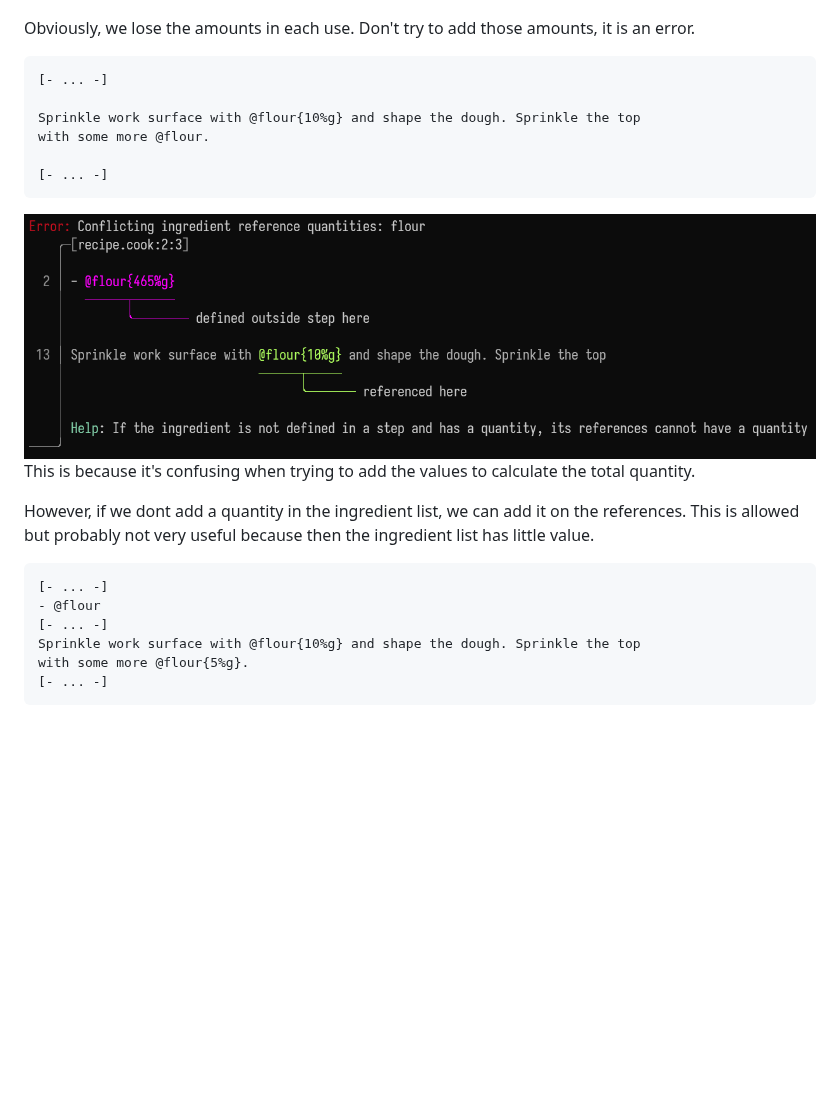
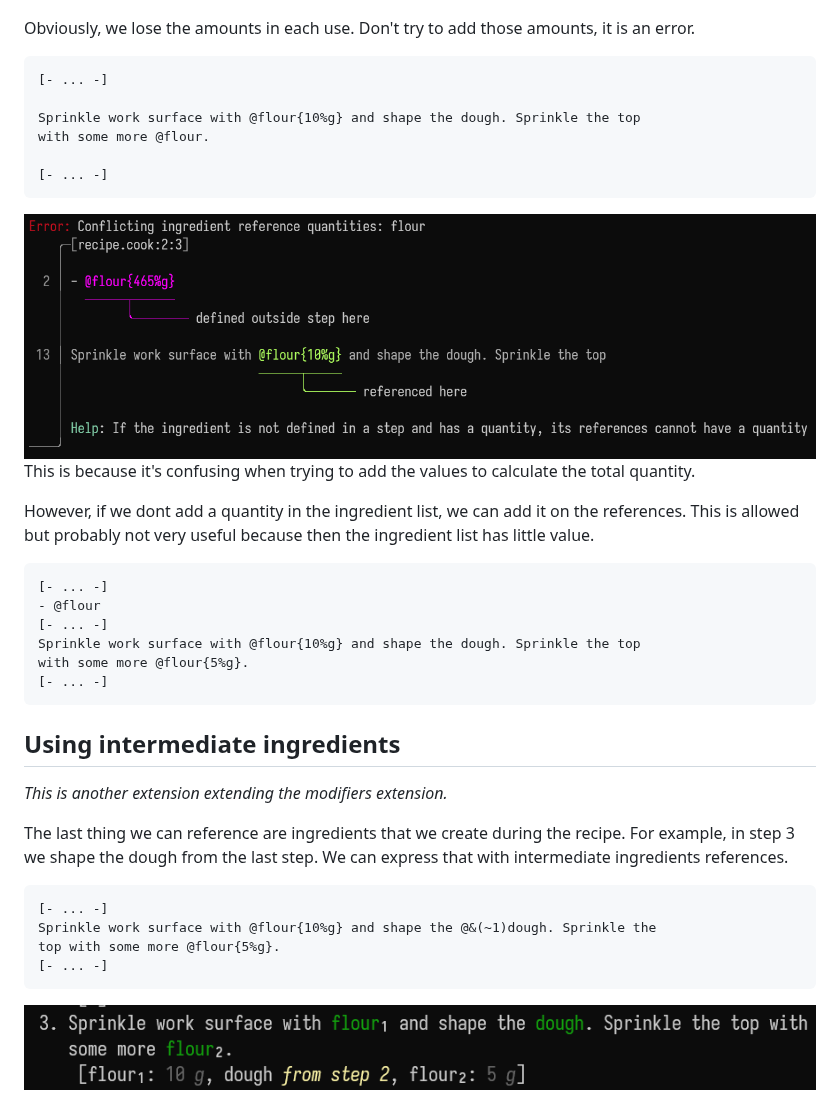
Before and after one commit to Zheoni/cooklang-chef, a Markdown page: docs/using_references.md, the part around one of its changes. Rendered like a GitHub page; pictures changed too: images/bread6.png (added); blank space fills up the shorter version.

````diff
--- a/docs/using_references.md
+++ b/docs/using_references.md
@@ -98,8 +97,8 @@ Bake in a preheated #oven at 230ºC for ~{30%min}.
 ```
 ![](../images/bread4.png)
 
-Obviously, we lose the amounts in each use. Don't try to add those amounts,
-it is an error.
+Obviously, we lose the amounts in each use. Don't try to add those amounts, it
+is an error.
 ```cooklang
 [- ... -]
 
@@ -108,13 +107,12 @@ with some more @flour.
 
 [- ... -]
 ```
-![](../images/bread5.png)
-This is because it's confusing when trying to add the values to calculate
-the total quantity.
+![](../images/bread5.png) This is because it's confusing when trying to add the
+values to calculate the total quantity.
 
-However, if we dont add a quantity in the ingredient list, we can add it
-on the references. This is allowed but probably not very useful because
-then the ingredient list has little value.
+However, if we dont add a quantity in the ingredient list, we can add it on the
+references. This is allowed but probably not very useful because then the
+ingredient list has little value.
 ```cooklang
 [- ... -]
 - @flour
@@ -123,3 +121,18 @@ Sprinkle work surface with @flour{10%g} and shape the dough. Sprinkle the top
 with some more @flour{5%g}.
 [- ... -]
 ```
+
+## Using intermediate ingredients
+_This is another extension extending the modifiers extension._
+
+The last thing we can reference are ingredients that we create during the
+recipe. For example, in step 3 we shape the dough from the last step. We can
+express that with intermediate ingredients references.
+```cooklang
+[- ... -]
+Sprinkle work surface with @flour{10%g} and shape the @&(~1)dough. Sprinkle the
+top with some more @flour{5%g}.
+[- ... -]
+```
+
+![](../images/bread6.png)
````
Also changed, not shown: other parts of docs/using_references.md (+1 -2 lines), docs/cli.md (+26 -19 lines), docs/README.md (renamed from docs/main.md), 1 other file.
